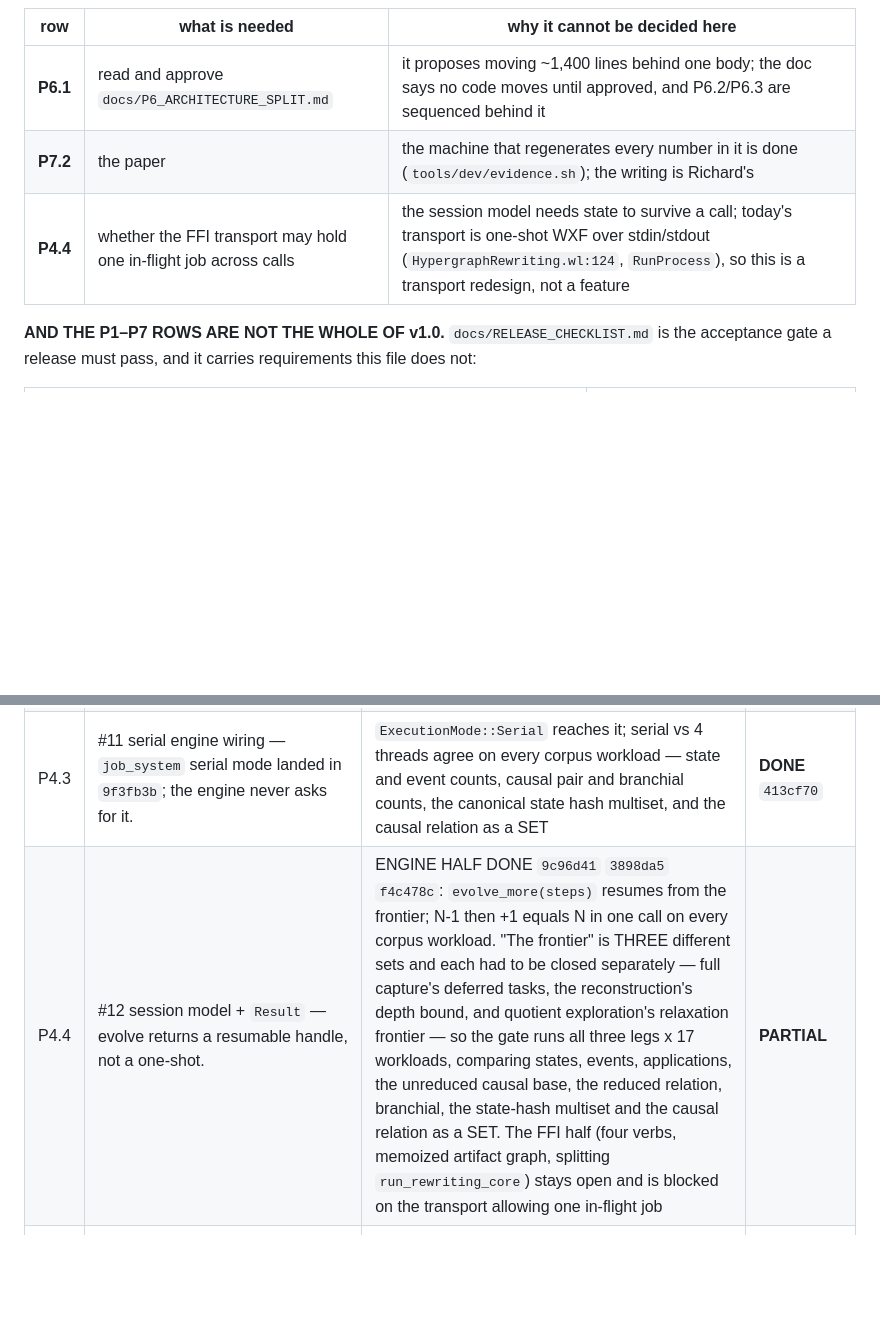
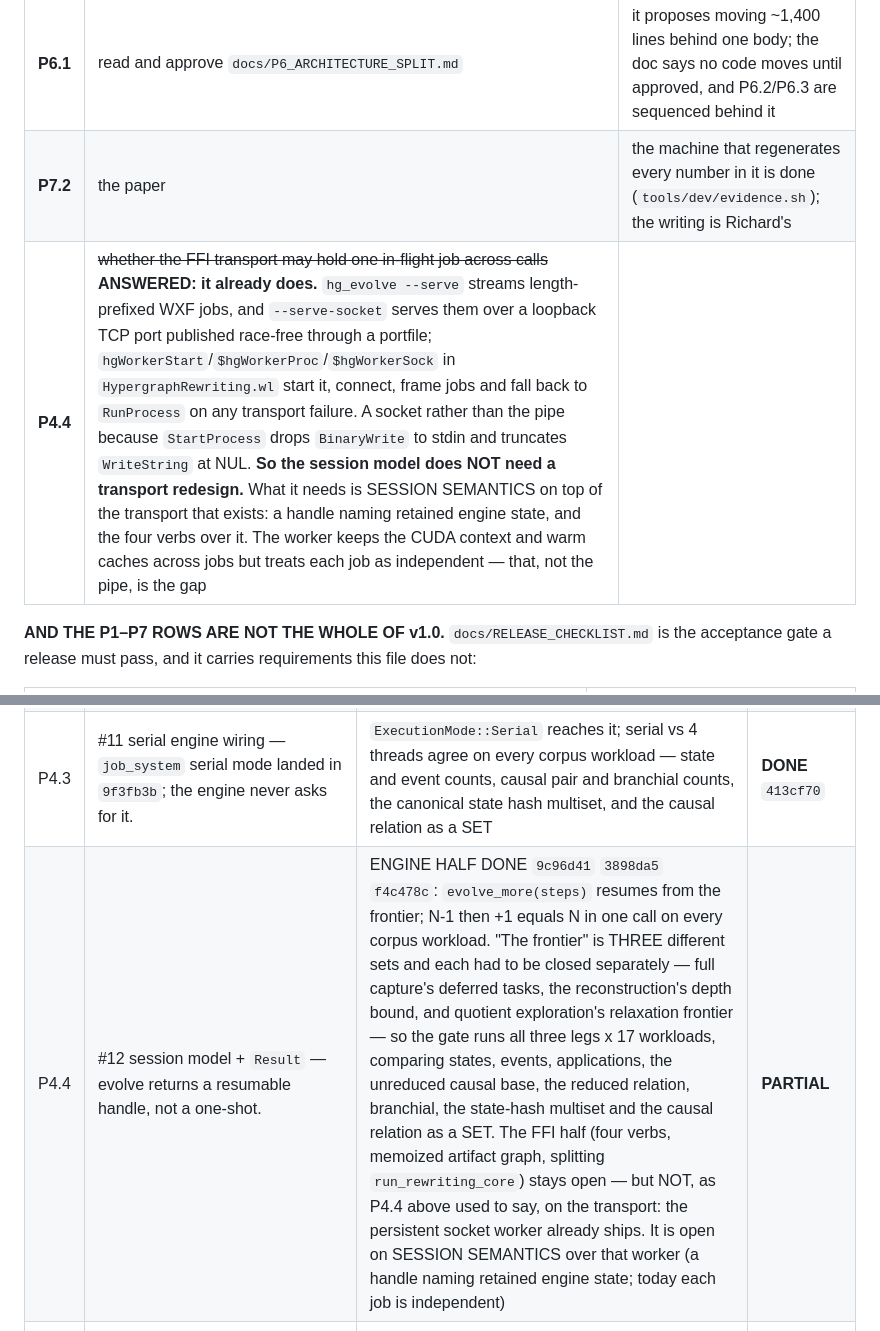
Before and after one commit to WolframInstitute/HypergraphRewritingEngine, a Markdown page: docs/V1_PLAN.md, 2 parts joined by grey strips. GitHub-like rendering; blank space fills up the shorter version.

Commit message:
docs(plan): P4.4 asked whether the transport can hold a job across calls — it already can
The row said the session model needs a TRANSPORT REDESIGN because "today's transport
is one-shot WXF over stdin/stdout (RunProcess)". That is not what ships.

hg_evolve has --serve (length-prefixed WXF jobs on stdin/stdout) and --serve-socket
(the same frames over a loopback TCP port, published race-free through a portfile).
HypergraphRewriting.wl starts it with hgWorkerStart, holds it in $hgWorkerProc /
$hgWorkerSock per device, frames jobs both directions, and falls back to RunProcess
on any transport failure. The socket exists rather than the pipe because Wolfram's
StartProcess drops BinaryWrite to stdin, truncates WriteString at NUL, and does not
surface a running child's stdout. The worker keeps the CUDA context (~0.7 s) and
warm caches across jobs.

So #12 is not blocked on a redesign. It is blocked on SESSION SEMANTICS over the
worker that already exists: a handle naming retained engine state, and the four
verbs over it. Today the worker persists the PROCESS and treats each JOB as
independent — that is the actual gap, and it is a smaller and differently-shaped one
than the row claimed.

Found by grepping before designing. Two other rows in this file have been wrong in
the same direction this session -- the incremental-IR refutation named an unlock path
that had since landed, and batched_matching_ cited a defect rate its own gate
refutes -- so CLAUDE.md now carries the rule: a recorded conclusion is evidence about
the past, and it gets re-checked against the code before anything is spent on it.

```diff
--- a/docs/V1_PLAN.md
+++ b/docs/V1_PLAN.md
@@ -31,7 +31,7 @@ effort.
 |---|---|---|
 | **P6.1** | read and approve `docs/P6_ARCHITECTURE_SPLIT.md` | it proposes moving ~1,400 lines behind one body; the doc says no code moves until approved, and P6.2/P6.3 are sequenced behind it |
 | **P7.2** | the paper | the machine that regenerates every number in it is done (`tools/dev/evidence.sh`); the writing is Richard's |
-| **P4.4** | whether the FFI transport may hold one in-flight job across calls | the session model needs state to survive a call; today's transport is one-shot WXF over stdin/stdout (`HypergraphRewriting.wl:124`, `RunProcess`), so this is a transport redesign, not a feature |
+| **P4.4** | ~~whether the FFI transport may hold one in-flight job across calls~~ **ANSWERED: it already does.** `hg_evolve --serve` streams length-prefixed WXF jobs, and `--serve-socket` serves them over a loopback TCP port published race-free through a portfile; `hgWorkerStart`/`$hgWorkerProc`/`$hgWorkerSock` in `HypergraphRewriting.wl` start it, connect, frame jobs and fall back to `RunProcess` on any transport failure. A socket rather than the pipe because `StartProcess` drops `BinaryWrite` to stdin and truncates `WriteString` at NUL. **So the session model does NOT need a transport redesign.** What it needs is SESSION SEMANTICS on top of the transport that exists: a handle naming retained engine state, and the four verbs over it. The worker keeps the CUDA context and warm caches across jobs but treats each job as independent — that, not the pipe, is the gap |
 
 **AND THE P1–P7 ROWS ARE NOT THE WHOLE OF v1.0.** `docs/RELEASE_CHECKLIST.md` is the acceptance
 gate a release must pass, and it carries requirements this file does not:
@@ -200,7 +200,7 @@ Strict order: each unblocks the next.
 | P4.1 | #6 RecordSet gating — causal/TR/branchial are computed even when unrequested. Also the precondition for any later `Θ(M)` work. | `RecordSet` in `hgcommon`, read by BOTH engines at the four sites that build the relations; both FFIs derive it from what the call returns, sharing `graph_property_needs` with the marshaller. Measured on the axis that matters: where the relations fit in LL, dropping them is 9.5% of DRAM traffic; where they do not, **62%** (353.6 MB → 134.4 MB on `cycle4-automorphic`) | **DONE** `ca3e324` `364ebaf` `68e3456` `b0284dd` `70ae738` `023e680` |
 | P4.2 | #10 quiescence signal (per-depth completion). Required by the sampler and the session model. | Derived from LIVE WORK per depth, no barrier: fired once per depth, in depth order, every state at it drained, zero late arrivals, at 1/4/16 threads. REFUSED under quotient, where a child is submitted at its parent's live minimum and a relaxation can put work at a settled depth | **DONE** `ef1f452` |
 | P4.3 | #11 serial engine wiring — `job_system` serial mode landed in `9f3fb3b`; the engine never asks for it. | `ExecutionMode::Serial` reaches it; serial vs 4 threads agree on every corpus workload — state and event counts, causal pair and branchial counts, the canonical state hash multiset, and the causal relation as a SET | **DONE** `413cf70` |
-| P4.4 | #12 session model + `Result` — evolve returns a resumable handle, not a one-shot. | ENGINE HALF DONE `9c96d41` `3898da5` `f4c478c`: `evolve_more(steps)` resumes from the frontier; N-1 then +1 equals N in one call on every corpus workload. "The frontier" is THREE different sets and each had to be closed separately — full capture's deferred tasks, the reconstruction's depth bound, and quotient exploration's relaxation frontier — so the gate runs all three legs x 17 workloads, comparing states, events, applications, the unreduced causal base, the reduced relation, branchial, the state-hash multiset and the causal relation as a SET. The FFI half (four verbs, memoized artifact graph, splitting `run_rewriting_core`) stays open and is blocked on the transport allowing one in-flight job | **PARTIAL** |
+| P4.4 | #12 session model + `Result` — evolve returns a resumable handle, not a one-shot. | ENGINE HALF DONE `9c96d41` `3898da5` `f4c478c`: `evolve_more(steps)` resumes from the frontier; N-1 then +1 equals N in one call on every corpus workload. "The frontier" is THREE different sets and each had to be closed separately — full capture's deferred tasks, the reconstruction's depth bound, and quotient exploration's relaxation frontier — so the gate runs all three legs x 17 workloads, comparing states, events, applications, the unreduced causal base, the reduced relation, branchial, the state-hash multiset and the causal relation as a SET. The FFI half (four verbs, memoized artifact graph, splitting `run_rewriting_core`) stays open — but NOT, as P4.4 above used to say, on the transport: the persistent socket worker already ships. It is open on SESSION SEMANTICS over that worker (a handle naming retained engine state; today each job is independent) | **PARTIAL** |
 | P4.5 | #16 WASM: a linkable engine library for consumers (hypergraph_viz's WebGPU path). No exported-evolve binary. | `libhypergraph.a` (734 KB) links into `cost_matrix` on wasm32 and runs the FULL oracle corpus under node in 15.9 s, **ALL EXACT**, with counts identical to the native build. A CI leg runs it | **DONE** `7c4ff80` |
 | P4.6 | #82 residual: the COUNTS route through `observable_*`, but `CausalGraph`/`BranchialGraph` STRUCTURE is built from materialised raw-event records. | The Source adapter presents the reconstruction as the event set, so the marshaller is untouched: "raw event" is one of the replay's applications, `effective_event_id` is a dense identity, endpoints are the class FRAMES. The pinned 24-against-25 is replaced by the equality | **DONE** `98ade0b` |
 
```
